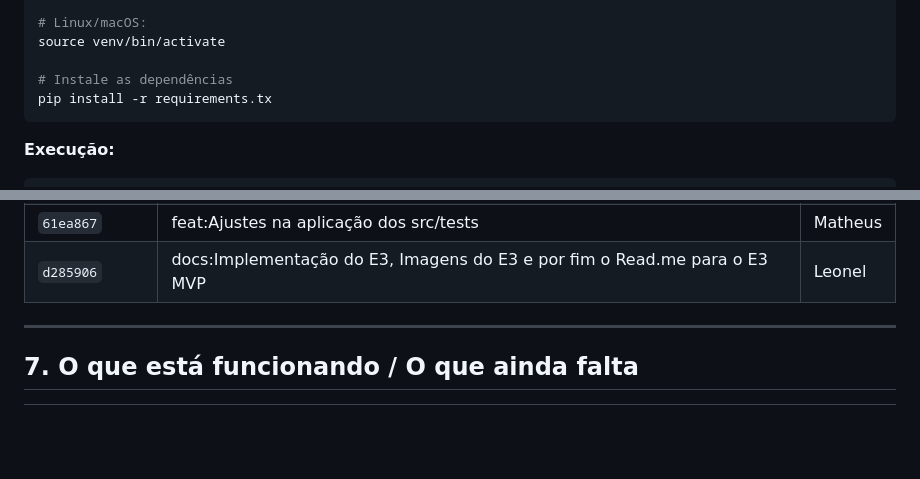
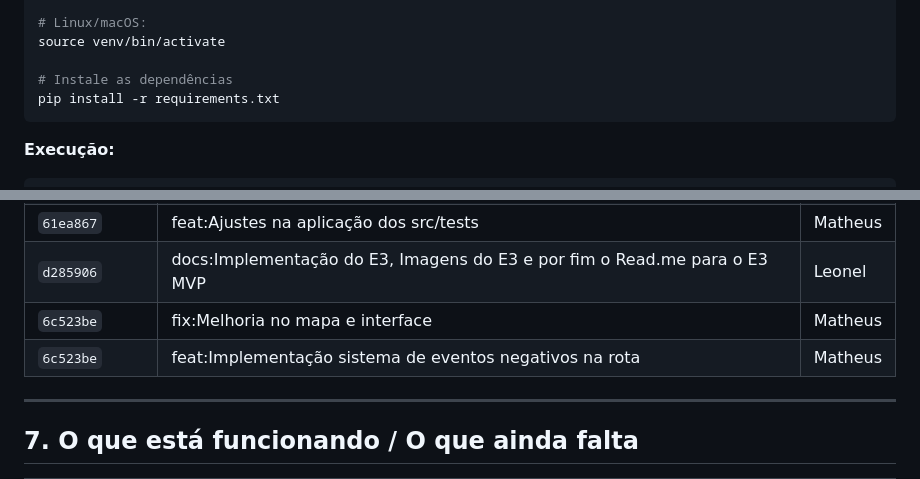
Before and after one commit to leoncaires/FastExpressRotas, a Markdown page: docs/E3_FastExpressRotas_MVP.md, 2 parts joined by grey strips. Drawn GitHub-style; blank space fills up the shorter version.

````diff
--- a/docs/E3_FastExpressRotas_MVP.md
+++ b/docs/E3_FastExpressRotas_MVP.md
@@ -46,7 +46,7 @@ venv\Scripts\activate
 source venv/bin/activate
 
 # Instale as dependências
-pip install -r requirements.tx
+pip install -r requirements.txt
 ```
 
 **Execução:**
@@ -298,6 +282,8 @@ A página principal deve retornar status 200. ... ok
 | `3e83e96` | fix: Corrige recálculo dinâmico do Disjkstra | Leonel |
 | `61ea867` | feat:Ajustes na aplicação dos src/tests | Matheus |
 | `d285906` | docs:Implementação do E3, Imagens do E3 e por fim o Read.me para o E3 MVP | Leonel |
+| `6c523be` | fix:Melhoria no mapa e interface | Matheus |
+| `6c523be` | feat:Implementação sistema de eventos negativos na rota | Matheus |
 
 
 ---
````
Also changed, not shown: other parts of docs/E3_FastExpressRotas_MVP.md (+37 -53 lines).
